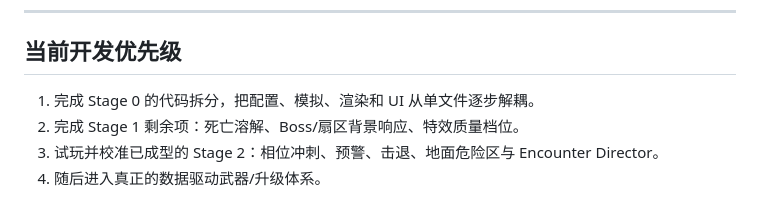
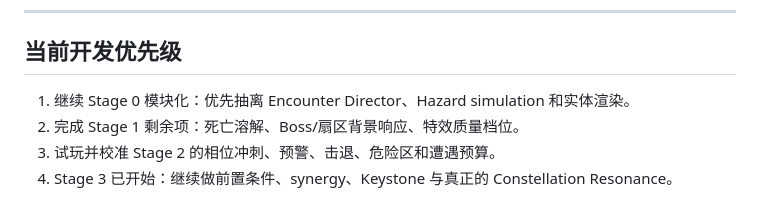
Before and after one commit to liz296738-jpg/first-game, a Markdown page: ROADMAP.md, the part around one of its changes. Drawn GitHub-style.

```diff
--- a/ROADMAP.md
+++ b/ROADMAP.md
@@ -122,7 +122,7 @@
 
 ## 当前开发优先级
 
-1. 完成 Stage 0 的代码拆分，把配置、模拟、渲染和 UI 从单文件逐步解耦。
+1. 继续 Stage 0 模块化：优先抽离 Encounter Director、Hazard simulation 和实体渲染。
 2. 完成 Stage 1 剩余项：死亡溶解、Boss/扇区背景响应、特效质量档位。
-3. 试玩并校准已成型的 Stage 2：相位冲刺、预警、击退、地面危险区与 Encounter Director。
-4. 随后进入真正的数据驱动武器/升级体系。
+3. 试玩并校准 Stage 2 的相位冲刺、预警、击退、危险区和遭遇预算。
+4. Stage 3 已开始：继续做前置条件、synergy、Keystone 与真正的 Constellation Resonance。
```
Also changed, not shown: other parts of ROADMAP.md (+5 -5 lines).
